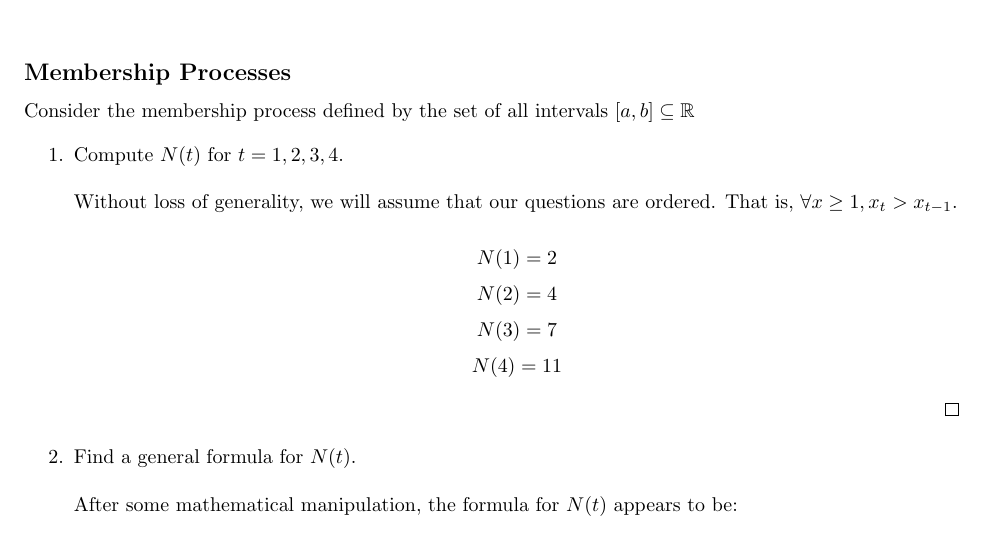
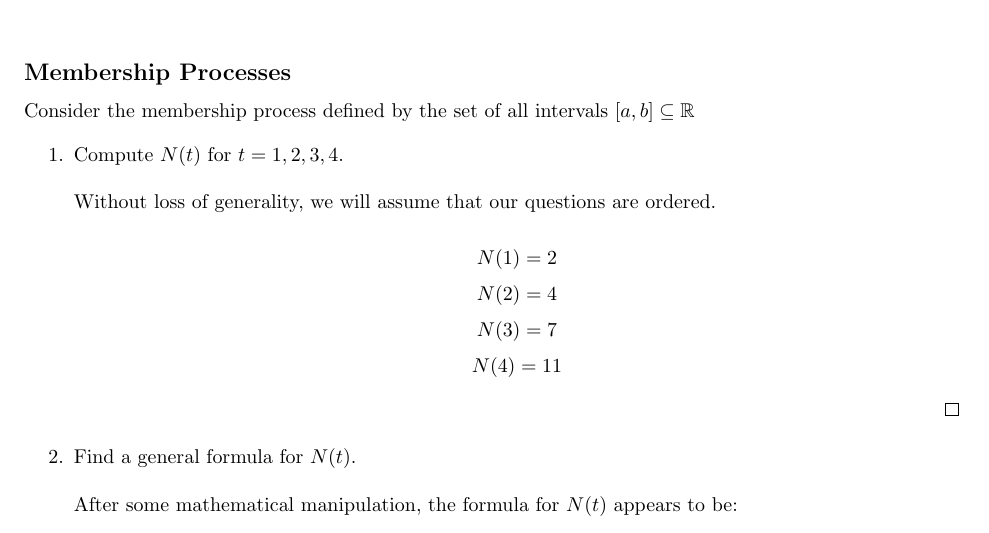
Before and after one commit to blaklaybul/ILLC, a LaTeX book (tex/MHirsch_Membership_Processes.tex): part of the page, cut so that both start at the same text. Compiled offline with pdfLaTeX.

Commit message:
changeit

```diff
--- a/tex/MHirsch_Membership_Processes.tex
+++ b/tex/MHirsch_Membership_Processes.tex
@@ -56,7 +56,7 @@ Compute $N(t)$ for $t = 1, 2, 3, 4$.
 
 \begin{proof}[\unskip\nopunct]
 
-Without loss of generality, we will assume that our questions are ordered. That is, $\forall x \geq 1, x_{t} > x_{t-1}$.
+Without loss of generality, we will assume that our questions are ordered.
 
 $$N(1) = 2$$
 $$N(2) = 4$$
```
Also changed, not shown: tex/MHirsch_Membership_Processes.pdf, tex/MHirsch_Membership_Processes.tex (2 more changed lines), 3 other files.
